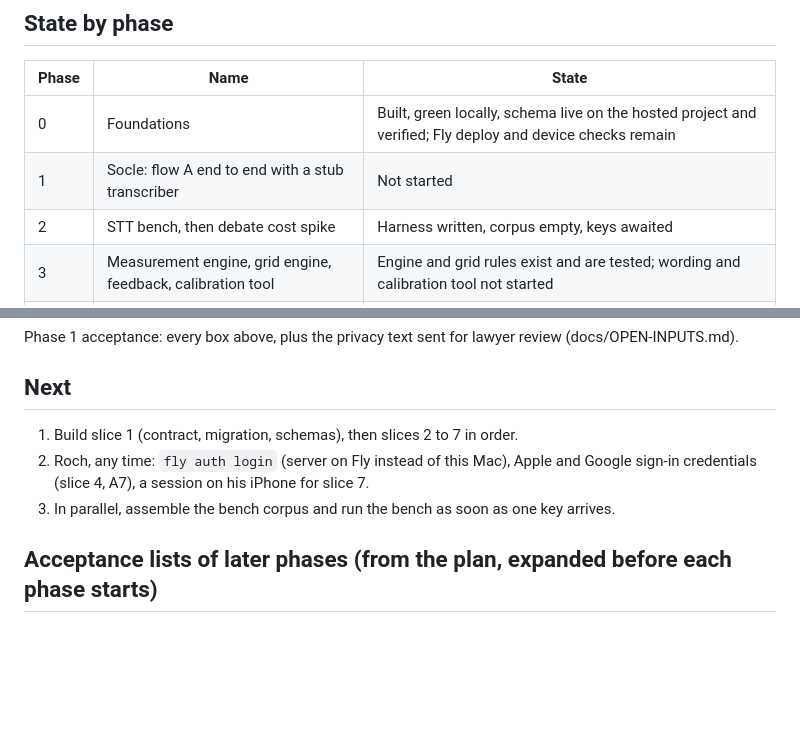
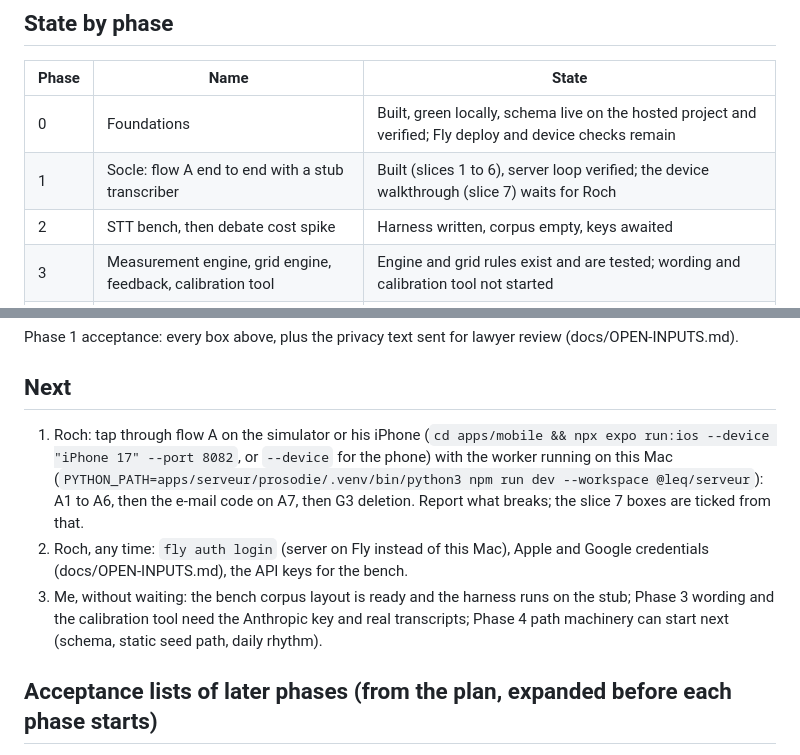
Before and after one commit to rapetoh/LEQ, a Markdown page: docs/STATUS.md, 2 parts joined by grey strips. Rendered like a GitHub page; blank space fills up the shorter version.

Commit message:
Status: Phase 1 built up to the device walkthrough, hand-off steps

```diff
--- a/docs/STATUS.md
+++ b/docs/STATUS.md
@@ -9,7 +9,7 @@ How to read it: one line per phase, then the checklist of the phase in progress,
 | Phase | Name                                                        | State                                                                                                     |
 | ----- | ----------------------------------------------------------- | --------------------------------------------------------------------------------------------------------- |
 | 0     | Foundations                                                 | Built, green locally, schema live on the hosted project and verified; Fly deploy and device checks remain |
-| 1     | Socle: flow A end to end with a stub transcriber            | Not started                                                                                               |
+| 1     | Socle: flow A end to end with a stub transcriber            | Built (slices 1 to 6), server loop verified; the device walkthrough (slice 7) waits for Roch              |
 | 2     | STT bench, then debate cost spike                           | Harness written, corpus empty, keys awaited                                                               |
 | 3     | Measurement engine, grid engine, feedback, calibration tool | Engine and grid rules exist and are tested; wording and calibration tool not started                      |
 | 4     | Path machinery, three formats, entitlements, RevenueCat     | Not started                                                                                               |
@@ -157,9 +157,9 @@ Phase 1 acceptance: every box above, plus the privacy text sent for lawyer revie
 
 ## Next
 
-1. Build slice 1 (contract, migration, schemas), then slices 2 to 7 in order.
-2. Roch, any time: `fly auth login` (server on Fly instead of this Mac), Apple and Google sign-in credentials (slice 4, A7), a session on his iPhone for slice 7.
-3. In parallel, assemble the bench corpus and run the bench as soon as one key arrives.
+1. Roch: tap through flow A on the simulator or his iPhone (`cd apps/mobile && npx expo run:ios --device "iPhone 17" --port 8082`, or `--device` for the phone) with the worker running on this Mac (`PYTHON_PATH=apps/serveur/prosodie/.venv/bin/python3 npm run dev --workspace @leq/serveur`): A1 to A6, then the e-mail code on A7, then G3 deletion. Report what breaks; the slice 7 boxes are ticked from that.
+2. Roch, any time: `fly auth login` (server on Fly instead of this Mac), Apple and Google credentials (docs/OPEN-INPUTS.md), the API keys for the bench.
+3. Me, without waiting: the bench corpus layout is ready and the harness runs on the stub; Phase 3 wording and the calibration tool need the Anthropic key and real transcripts; Phase 4 path machinery can start next (schema, static seed path, daily rhythm).
 
 ## Acceptance lists of later phases (from the plan, expanded before each phase starts)
 
```
